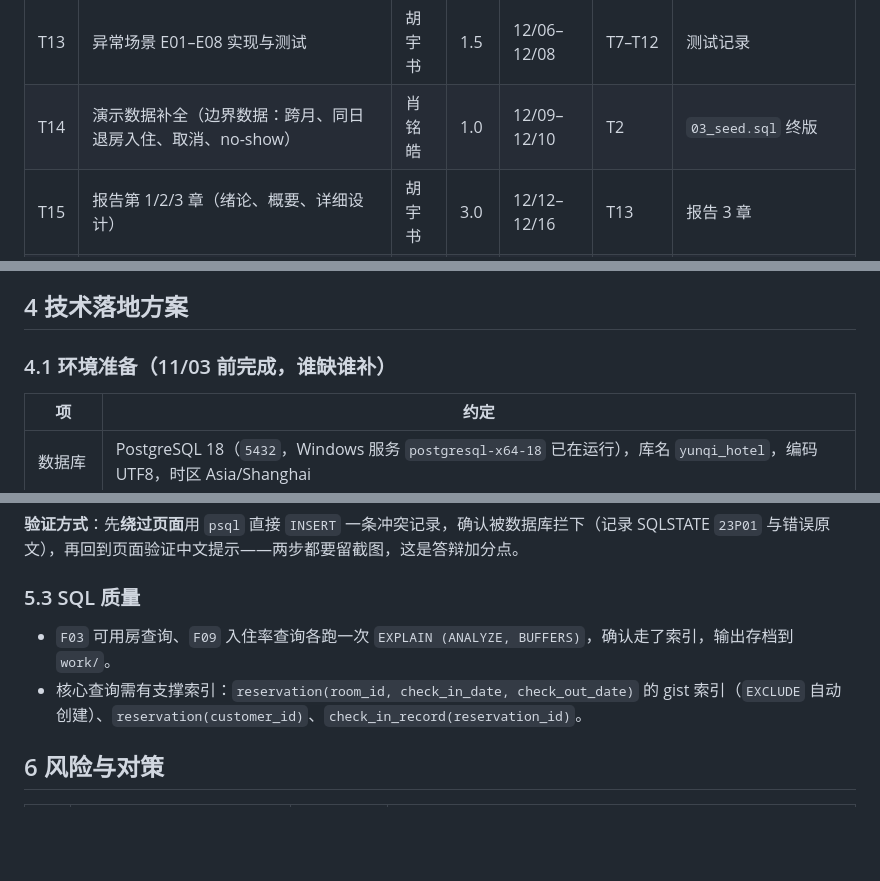
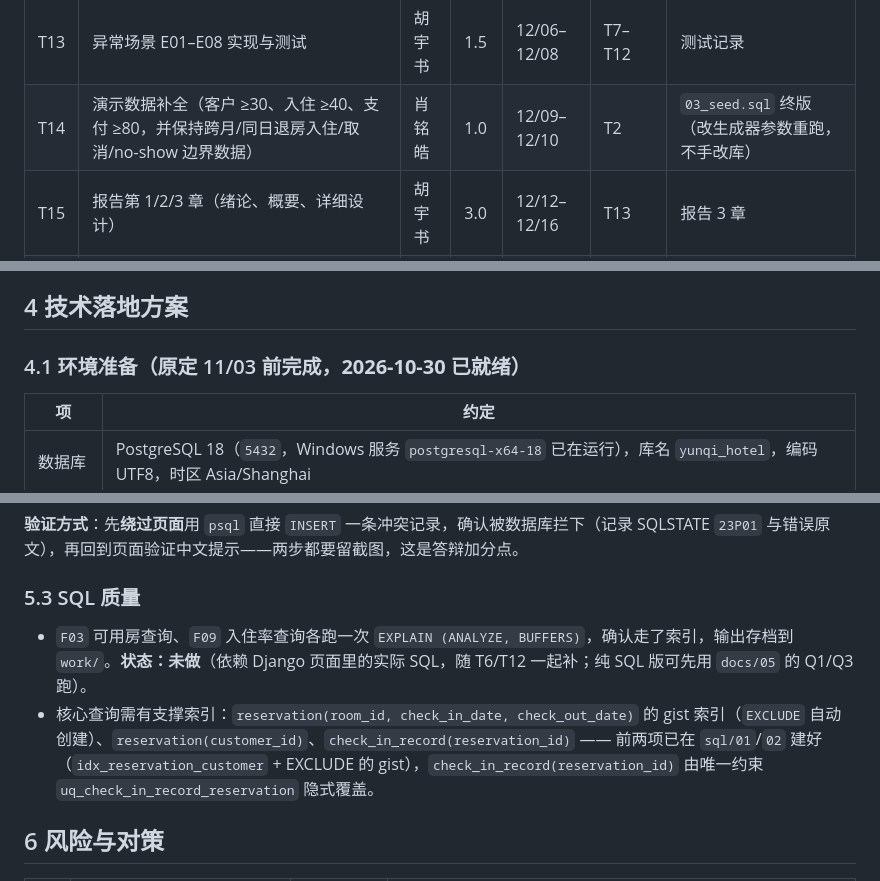
Before and after one commit to EdwardXiao-bit/yunqi-hotel-pms, a Markdown page: docs/03-实施计划.md, 3 parts joined by grey strips. Drawn GitHub-style; blank space fills up the shorter version.

```diff
--- a/docs/03-实施计划.md
+++ b/docs/03-实施计划.md
@@ -52,7 +62,7 @@
 | T11 | F01 房型与价格维护：Admin 注册 + 区间价格约束校验 | 肖铭皓 | 0.5 | 11/29–11/29 | T5 | 基础数据维护入口 |
 | T12 | F09 统计报表（4 张图 + 日期筛选，ECharts 嵌模板） | 肖铭皓 | 2.0 | 12/02–12/05 | T9、T10 | 统计页 + 4 条 SQL |
 | T13 | 异常场景 E01–E08 实现与测试 | 胡宇书 | 1.5 | 12/06–12/08 | T7–T12 | 测试记录 |
-| T14 | 演示数据补全（边界数据：跨月、同日退房入住、取消、no-show） | 肖铭皓 | 1.0 | 12/09–12/10 | T2 | `03_seed.sql` 终版 |
+| T14 | 演示数据补全（客户 ≥30、入住 ≥40、支付 ≥80，并保持跨月/同日退房入住/取消/no-show 边界数据） | 肖铭皓 | 1.0 | 12/09–12/10 | T2 | `03_seed.sql` 终版（改生成器参数重跑，不手改库） |
 | T15 | 报告第 1/2/3 章（绪论、概要、详细设计） | 胡宇书 | 3.0 | 12/12–12/16 | T13 | 报告 3 章 |
 | T16 | 报告第 4/5/6 章（功能与测试截图、总结、分工） | 肖铭皓 | 2.0 | 12/15–12/18 | T13 | 报告 3 章 |
 | T17 | PPT 与演示彩排（5 分钟动线） | 共同 | 1.5 | 12/19–12/20 | T15、T16 | PPT、彩排记录 |
@@ -70,7 +80,7 @@
 
 ## 4 技术落地方案
 
-### 4.1 环境准备（11/03 前完成，谁缺谁补）
+### 4.1 环境准备（原定 11/03 前完成，**2026-10-30 已就绪**）
 
 | 项 | 约定 |
 | --- | --- |
@@ -137,8 +158,8 @@ sql/
 
 ### 5.3 SQL 质量
 
-- `F03` 可用房查询、`F09` 入住率查询各跑一次 `EXPLAIN (ANALYZE, BUFFERS)`，确认走了索引，输出存档到 `work/`。
-- 核心查询需有支撑索引：`reservation(room_id, check_in_date, check_out_date)` 的 gist 索引（`EXCLUDE` 自动创建）、`reservation(customer_id)`、`check_in_record(reservation_id)`。
+- `F03` 可用房查询、`F09` 入住率查询各跑一次 `EXPLAIN (ANALYZE, BUFFERS)`，确认走了索引，输出存档到 `work/`。**状态：未做**（依赖 Django 页面里的实际 SQL，随 T6/T12 一起补；纯 SQL 版可先用 `docs/05` 的 Q1/Q3 跑）。
+- 核心查询需有支撑索引：`reservation(room_id, check_in_date, check_out_date)` 的 gist 索引（`EXCLUDE` 自动创建）、`reservation(customer_id)`、`check_in_record(reservation_id)` —— 前两项已在 `sql/01`/`02` 建好（`idx_reservation_customer` + EXCLUDE 的 gist），`check_in_record(reservation_id)` 由唯一约束 `uq_check_in_record_reservation` 隐式覆盖。
 
 ## 6 风险与对策
 
```
Also changed, not shown: other parts of docs/03-实施计划.md (+47 -26 lines), AGENTS.md (+7 -2 lines).
